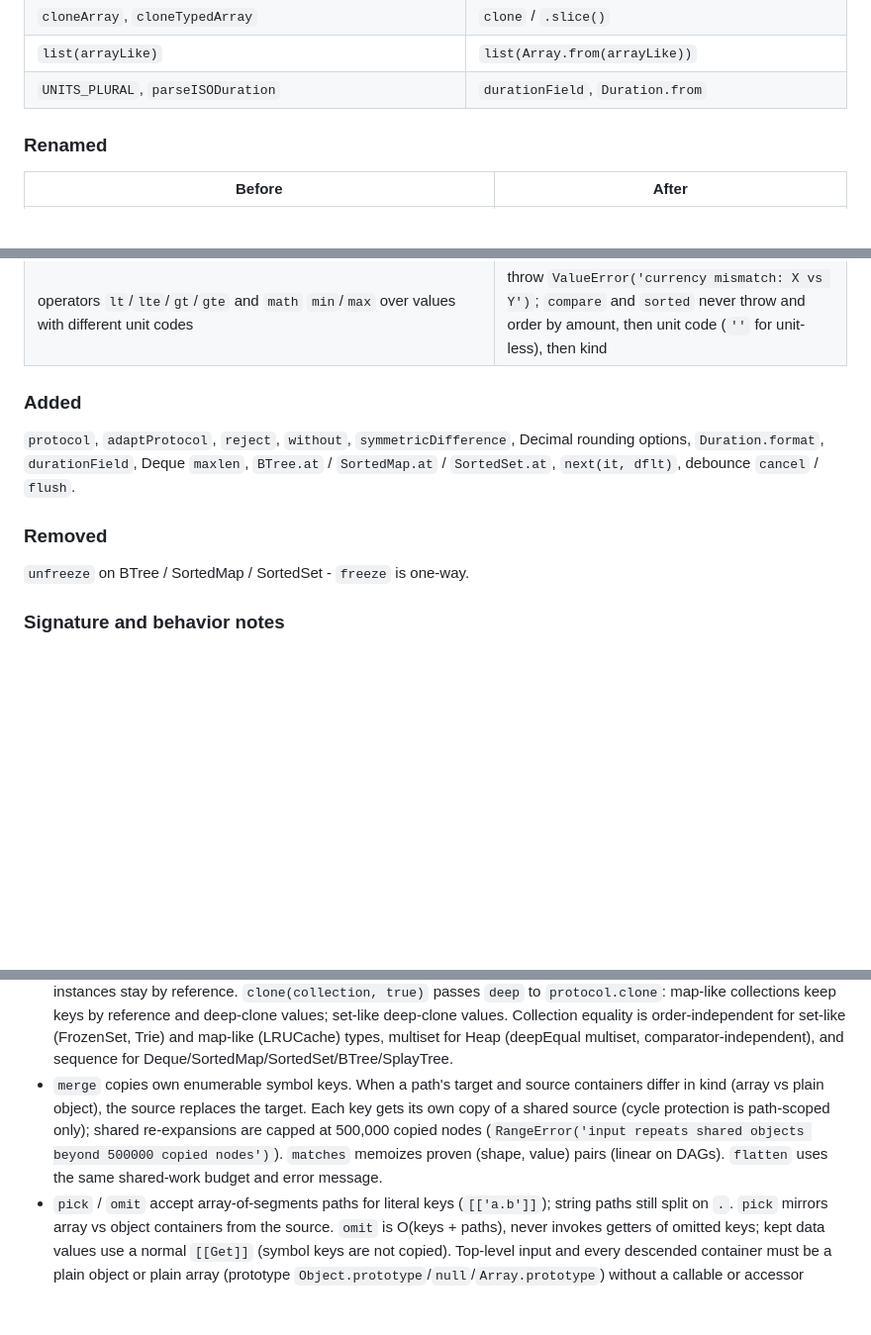
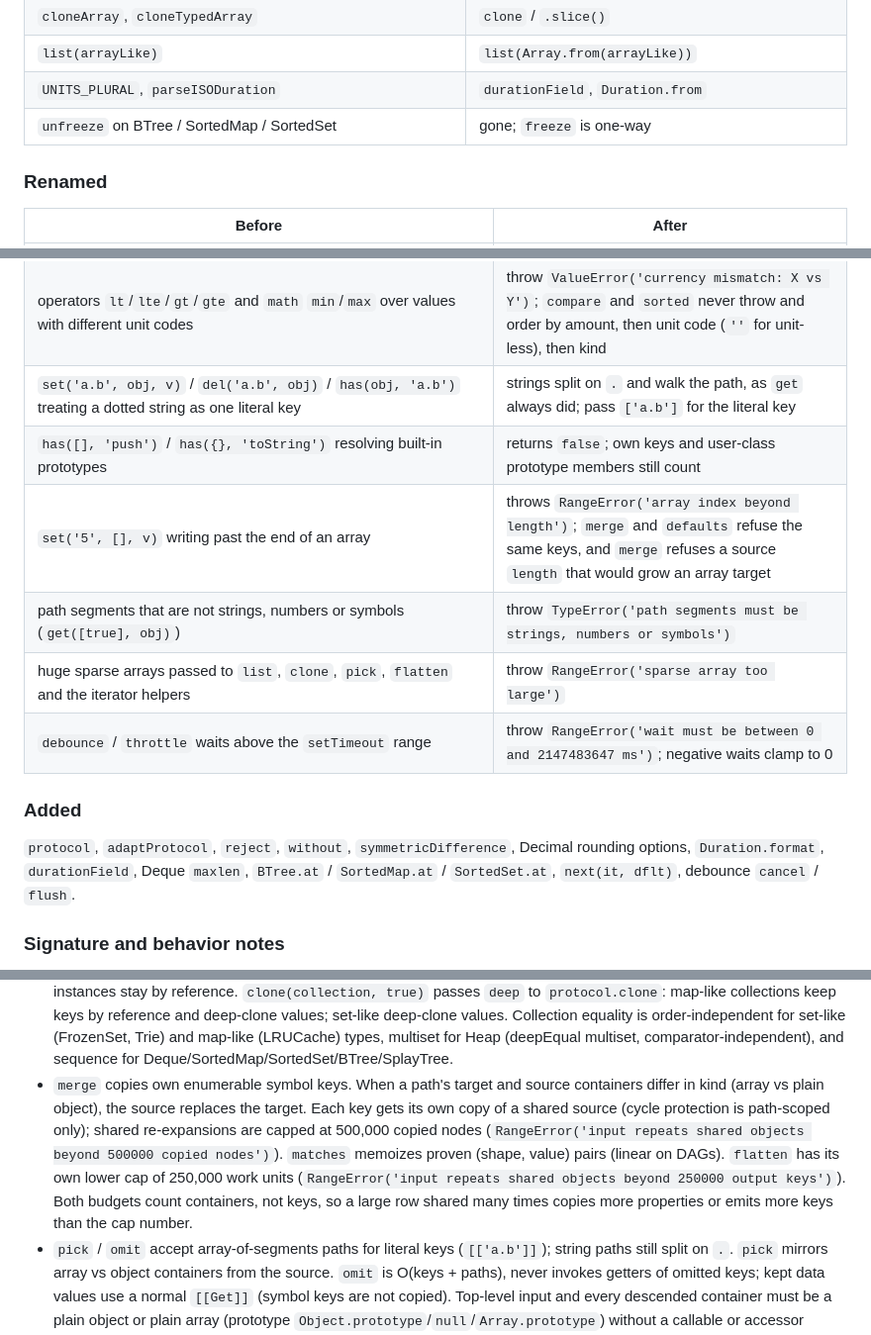
Before and after one commit to adrian2x/atomic-fns, a Markdown page: README.md, 3 parts joined by grey strips. Shown at 99% size. GitHub-like rendering; blank space fills up the shorter version.

Commit message:
docs: list the remaining 2.0 narrowings and the flatten budget
The migration section missed dotted set, del and has keys, array index
limits, path segment types, huge sparse arrays and timer waits. It also
said flatten shares the merge budget, and both budgets count containers.

```diff
--- a/README.md
+++ b/README.md
@@ -131,6 +131,7 @@ Breaking changes from 1.1.7. There is no deprecation release; removed names are
 | `cloneArray`, `cloneTypedArray`                                                                                          | `clone` / `.slice()`                                                            |
 | `list(arrayLike)`                                                                                                        | `list(Array.from(arrayLike))`                                                   |
 | `UNITS_PLURAL`, `parseISODuration`                                                                                       | `durationField`, `Duration.from`                                                |
+| `unfreeze` on BTree / SortedMap / SortedSet                                                                              | gone; `freeze` is one-way                                                       |
 
 ### Renamed
 
@@ -150,14 +151,16 @@ Breaking changes from 1.1.7. There is no deprecation release; removed names are
 | `get('toString', {})` / `get('constructor.constructor', {})` resolving built-in prototypes                                                      | returns the default; own keys and user-class prototype members still resolve                                                                                              |
 | `Currency` mixed-currency `add`/`sub`/`mul`/`div`/`lt`/`lte`/`gt`/`gte`/`compare`                                                               | throws `ValueError('currency mismatch: …')`; convert explicitly or use same-currency amounts                                                                              |
 | operators `lt`/`lte`/`gt`/`gte` and `math` `min`/`max` over values with different unit codes                                                    | throw `ValueError('currency mismatch: X vs Y')`; `compare` and `sorted` never throw and order by amount, then unit code (`''` for unit-less), then kind                   |
+| `set('a.b', obj, v)` / `del('a.b', obj)` / `has(obj, 'a.b')` treating a dotted string as one literal key                                        | strings split on `.` and walk the path, as `get` always did; pass `['a.b']` for the literal key                                                                           |
+| `has([], 'push')` / `has({}, 'toString')` resolving built-in prototypes                                                                         | returns `false`; own keys and user-class prototype members still count                                                                                                    |
+| `set('5', [], v)` writing past the end of an array                                                                                              | throws `RangeError('array index beyond length')`; `merge` and `defaults` refuse the same keys, and `merge` refuses a source `length` that would grow an array target      |
+| path segments that are not strings, numbers or symbols (`get([true], obj)`)                                                                     | throw `TypeError('path segments must be strings, numbers or symbols')`                                                                                                    |
+| huge sparse arrays passed to `list`, `clone`, `pick`, `flatten` and the iterator helpers                                                        | throw `RangeError('sparse array too large')`                                                                                                                              |
+| `debounce` / `throttle` waits above the `setTimeout` range                                                                                      | throw `RangeError('wait must be between 0 and 2147483647 ms')`; negative waits clamp to 0                                                                                 |
 
 ### Added
 
 `protocol`, `adaptProtocol`, `reject`, `without`, `symmetricDifference`, Decimal rounding options, `Duration.format`, `durationField`, Deque `maxlen`, `BTree.at` / `SortedMap.at` / `SortedSet.at`, `next(it, dflt)`, debounce `cancel` / `flush`.
-
-### Removed
-
-`unfreeze` on BTree / SortedMap / SortedSet - `freeze` is one-way.
 
 ### Signature and behavior notes
 
@@ -178,7 +181,7 @@ Breaking changes from 1.1.7. There is no deprecation release; removed names are
 - `matches` follows Lodash `isMatch`: a top-level empty `{}` / `[]` matches any value; a nested empty `{}` matches only a non-null non-array object and a nested empty `[]` matches only an array; arrays in the shape are subsets; `{ a: undefined }` requires own key `a`; Date/RegExp/Map/Set/typed-array shape values use deep equality (not reference). Nesting past 1000 levels throws `RangeError`.
 - `deepEqual`, `clone` (deep), `merge`, and `flatten` also throw `RangeError` past 1000 levels of nesting (security bound). Collection `protocol.equals` / `protocol.clone` hops charge 8 levels each (`HOOK_NESTING_COST`), so self-nested collections are capped at 125 levels (1000 / 8) before the same `RangeError` - enough that the native stack still has headroom when the counter fires.
 - `clone` copies Node `Buffer`s and own enumerable symbol keys; `DataView` keeps offset/length over a full buffer copy; deep `Map` keeps key identity and deep-clones values; RegExp match arrays keep `index`/`input`/`groups`; class instances stay by reference. `clone(collection, true)` passes `deep` to `protocol.clone`: map-like collections keep keys by reference and deep-clone values; set-like deep-clone values. Collection equality is order-independent for set-like (FrozenSet, Trie) and map-like (LRUCache) types, multiset for Heap (deepEqual multiset, comparator-independent), and sequence for Deque/SortedMap/SortedSet/BTree/SplayTree.
-- `merge` copies own enumerable symbol keys. When a path's target and source containers differ in kind (array vs plain object), the source replaces the target. Each key gets its own copy of a shared source (cycle protection is path-scoped only); shared re-expansions are capped at 500,000 copied nodes (`RangeError('input repeats shared objects beyond 500000 copied nodes')`). `matches` memoizes proven (shape, value) pairs (linear on DAGs). `flatten` uses the same shared-work budget and error message.
+- `merge` copies own enumerable symbol keys. When a path's target and source containers differ in kind (array vs plain object), the source replaces the target. Each key gets its own copy of a shared source (cycle protection is path-scoped only); shared re-expansions are capped at 500,000 copied nodes (`RangeError('input repeats shared objects beyond 500000 copied nodes')`). `matches` memoizes proven (shape, value) pairs (linear on DAGs). `flatten` has its own lower cap of 250,000 work units (`RangeError('input repeats shared objects beyond 250000 output keys')`). Both budgets count containers, not keys, so a large row shared many times copies more properties or emits more keys than the cap number.
 - `pick` / `omit` accept array-of-segments paths for literal keys (`[['a.b']]`); string paths still split on `.`. `pick` mirrors array vs object containers from the source. `omit` is O(keys + paths), never invokes getters of omitted keys; kept data values use a normal `[[Get]]` (symbol keys are not copied). Top-level input and every descended container must be a plain object or plain array (prototype `Object.prototype`/`null`/`Array.prototype`) without a callable or accessor `toJSON`; class instances, Array subclasses, Maps, Dates, collections, functions, and values with a function/accessor `toJSON` throw `TypeError` (fail closed). A data `toJSON` holding a non-function is ordinary data. Values not on a path stay by reference.
 - `isEmpty(fn)` ignores arity; a function is empty unless it has own enumerable properties. Length applies only to arrays, strings, arguments, typed arrays/Buffers, and splice-able objects; size only to Map/Set and non-plain collections. Plain `{ length: 0, ... }` / `{ size: 0, ... }` count own keys (not empty when other keys exist).
 - `uniq` / `without` normalize `-0` to `+0` in results (native Set semantics).
```
